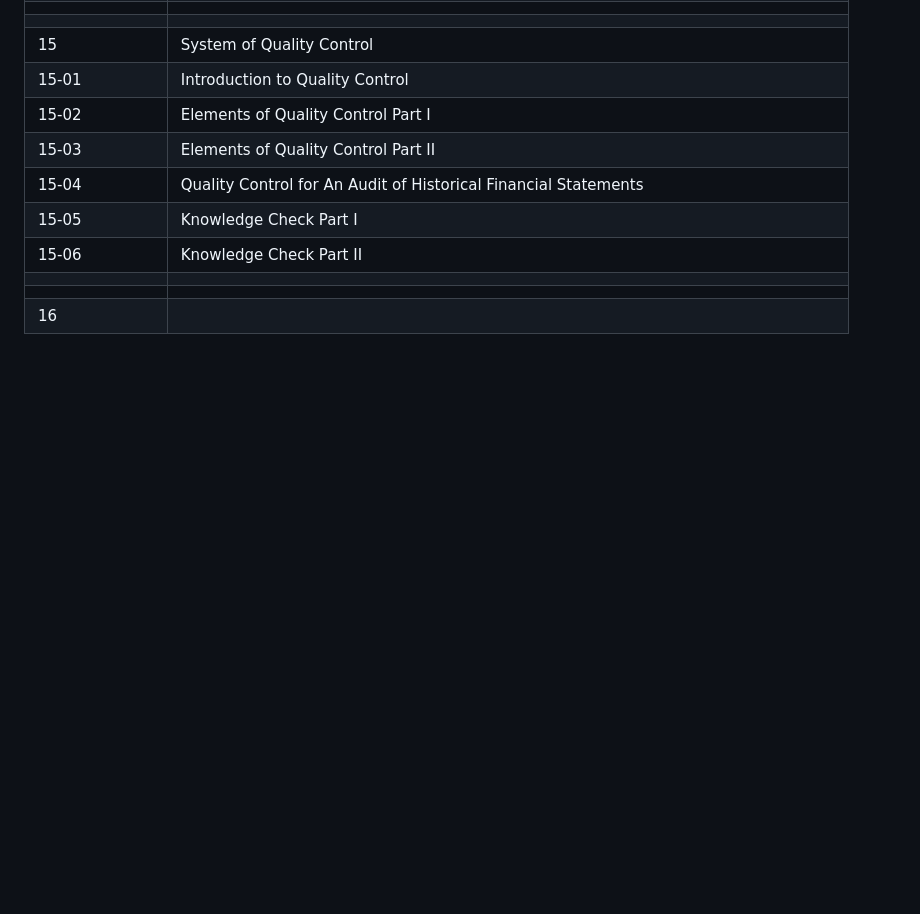
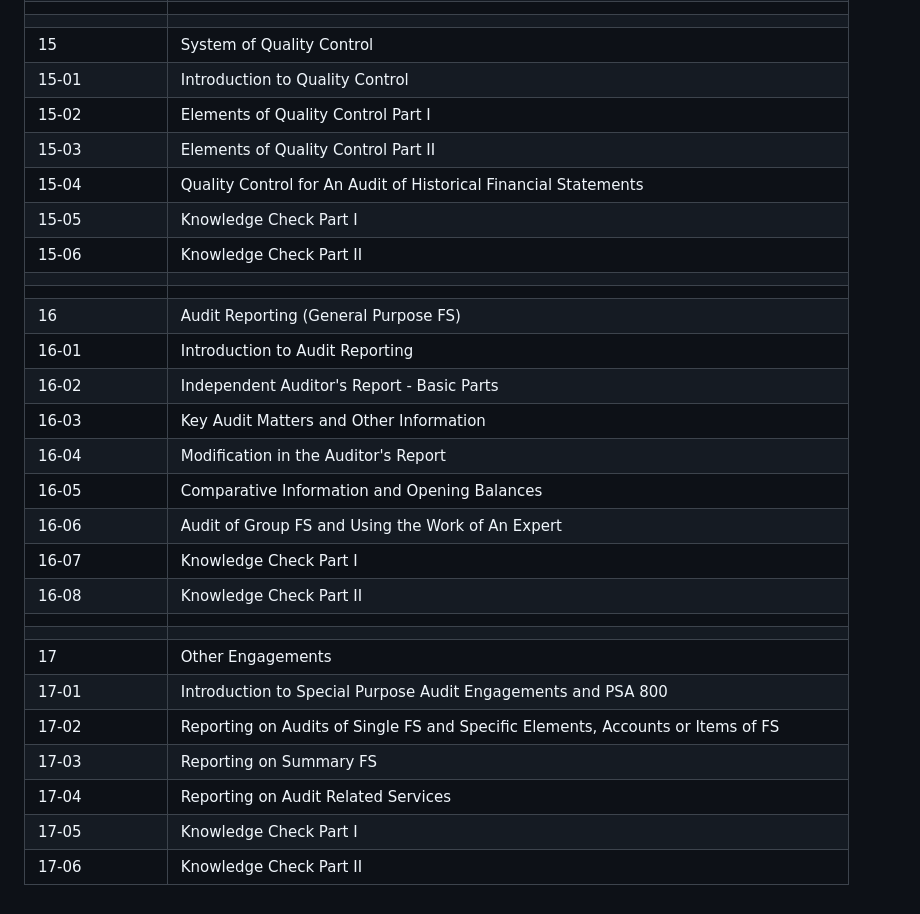
Before and after one commit to GitFocusOfficial/cpa-auditingTheory, a Markdown page: README.md, the part around the change. Drawn GitHub-style; blank space fills up the shorter version.

Commit message:
Added contents to README.md

```diff
--- a/README.md
+++ b/README.md
@@ -141,4 +141,21 @@
 | 15-06         | Knowledge Check Part II
 |               |
 |               |
-| 16            |
+| 16            | Audit Reporting (General Purpose FS)
+| 16-01         | Introduction to Audit Reporting
+| 16-02         | Independent Auditor's Report - Basic Parts
+| 16-03         | Key Audit Matters and Other Information
+| 16-04         | Modification in the Auditor's Report
+| 16-05         | Comparative Information and Opening Balances
+| 16-06         | Audit of Group FS and Using the Work of An Expert
+| 16-07         | Knowledge Check Part I
+| 16-08         | Knowledge Check Part II
+|               |
+|               |
+| 17            | Other Engagements
+| 17-01         | Introduction to Special Purpose Audit Engagements and PSA 800
+| 17-02         | Reporting on Audits of Single FS and Specific Elements, Accounts or Items of FS
+| 17-03         | Reporting on Summary FS
+| 17-04         | Reporting on Audit Related Services
+| 17-05         | Knowledge Check Part I
+| 17-06         | Knowledge Check Part II
```
